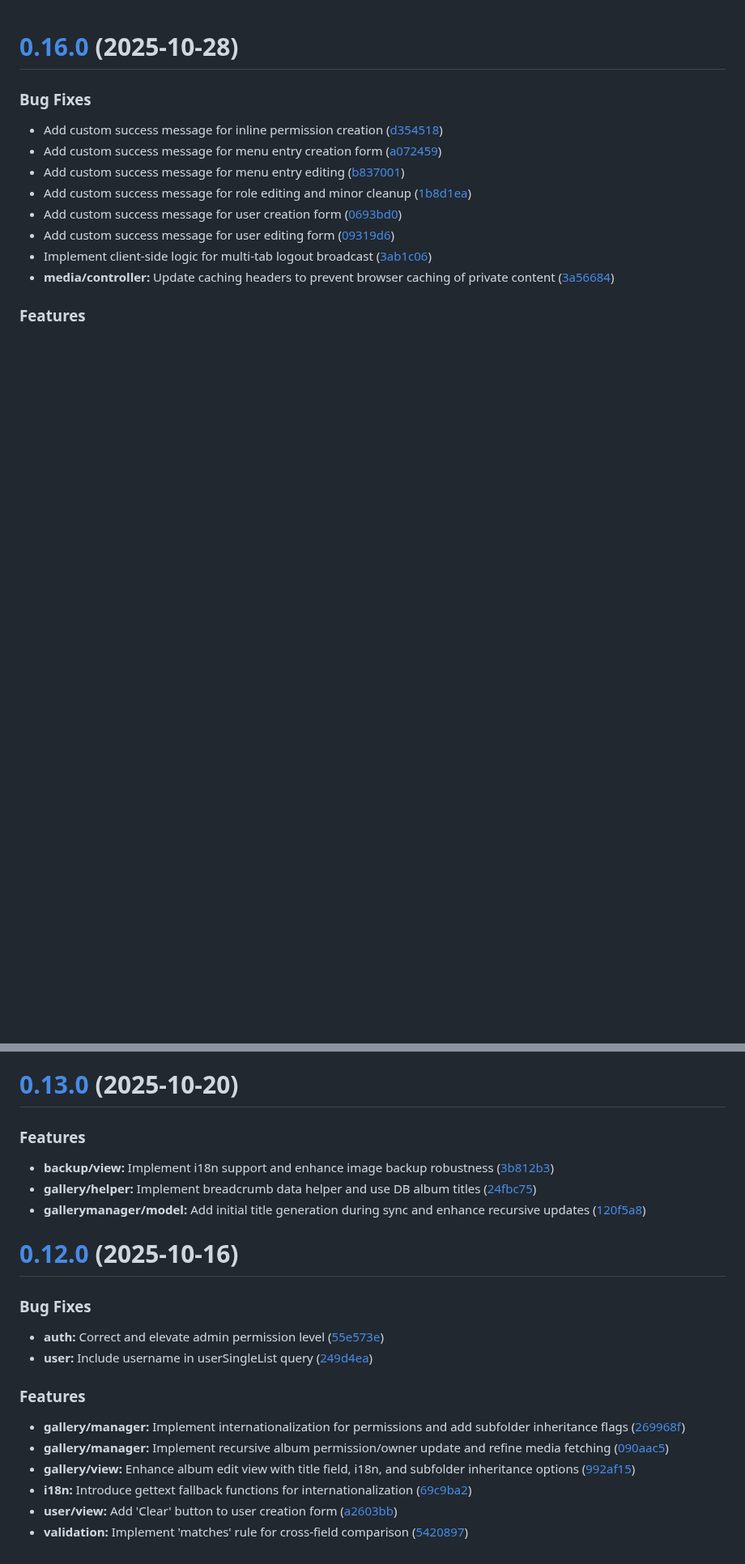
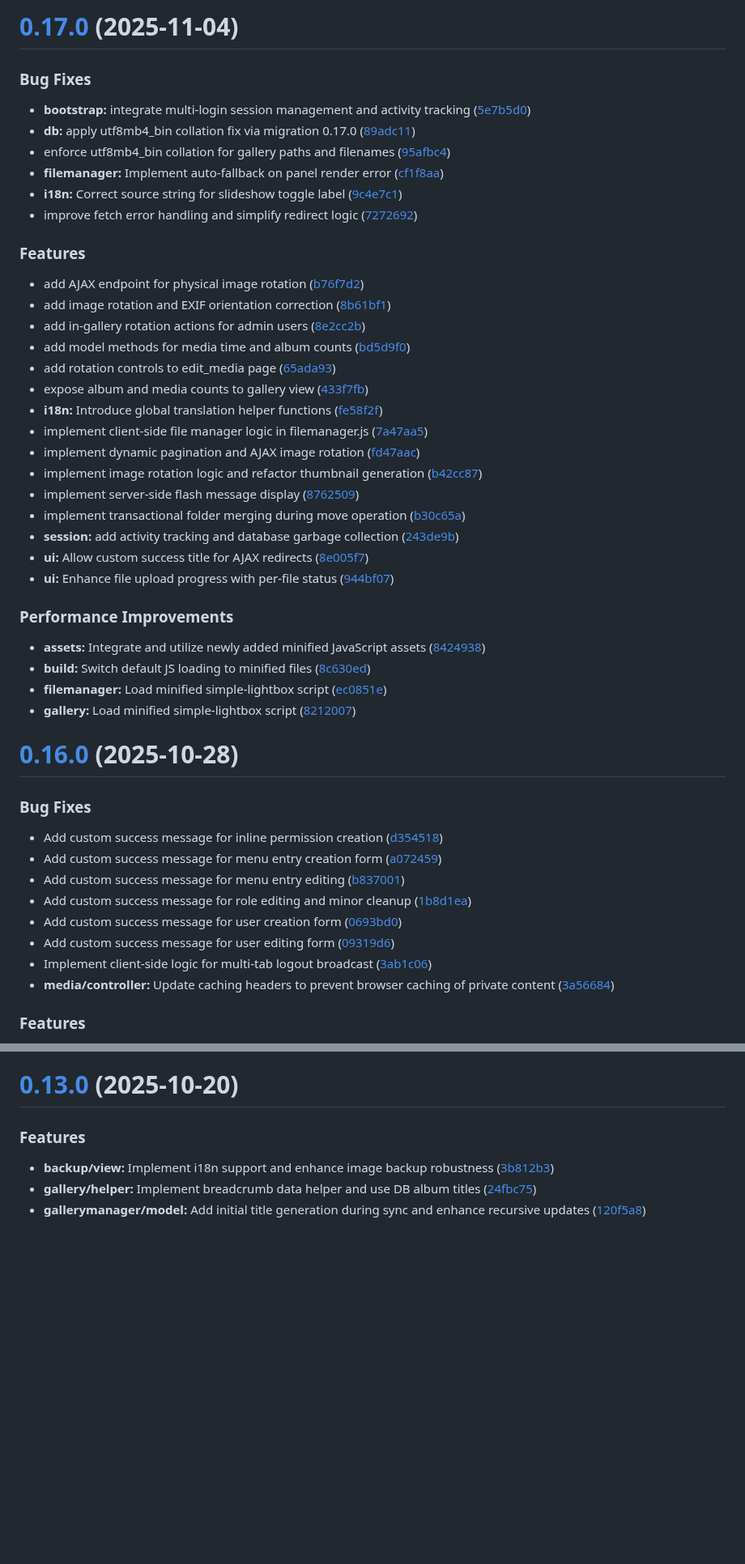
Before and after one commit to ckvsoft/cevian, a Markdown page: CHANGELOG.md, 2 parts joined by grey strips. Shown at 81% size. GitHub-like rendering; blank space fills up the shorter version.

Commit message:
chore(release): v0.17.0 [skip ci]

```diff
--- a/CHANGELOG.md
+++ b/CHANGELOG.md
@@ -1,3 +1,44 @@
+# [0.17.0](https://github.com/ckvsoft/cevian/compare/v0.16.0...v0.17.0) (2025-11-04)
+
+
+### Bug Fixes
+
+* **bootstrap:** integrate multi-login session management and activity tracking ([5e7b5d0](https://github.com/ckvsoft/cevian/commit/5e7b5d0b580d740067f0e5da06bd3287a19abd45))
+* **db:** apply utf8mb4_bin collation fix via migration 0.17.0 ([89adc11](https://github.com/ckvsoft/cevian/commit/89adc11461b693d82e87b2fe3537e48e6a6fb3fb))
+* enforce utf8mb4_bin collation for gallery paths and filenames ([95afbc4](https://github.com/ckvsoft/cevian/commit/95afbc4e151da1c3ae6504c5056245aeea7b4ab9))
+* **filemanager:** Implement auto-fallback on panel render error ([cf1f8aa](https://github.com/ckvsoft/cevian/commit/cf1f8aa0181d0292c848f8c3f087a61412adf810))
+* **i18n:** Correct source string for slideshow toggle label ([9c4e7c1](https://github.com/ckvsoft/cevian/commit/9c4e7c1cebfc75cf752118d815c101e727e2e1f4))
+* improve fetch error handling and simplify redirect logic ([7272692](https://github.com/ckvsoft/cevian/commit/72726925c2c2d86eaf25313907bd32703f8c4c07))
+
+
+### Features
+
+* add AJAX endpoint for physical image rotation ([b76f7d2](https://github.com/ckvsoft/cevian/commit/b76f7d262d44970fe9efb562fa9fbd9b559e2dd8))
+* add image rotation and EXIF orientation correction ([8b61bf1](https://github.com/ckvsoft/cevian/commit/8b61bf120c88b51593648ba9b0e1137bc4d12ba4))
+* add in-gallery rotation actions for admin users ([8e2cc2b](https://github.com/ckvsoft/cevian/commit/8e2cc2bcfee435dbf3675af5c009d15dfcc6df32))
+* add model methods for media time and album counts ([bd5d9f0](https://github.com/ckvsoft/cevian/commit/bd5d9f04154cb5a2a8c02f738736c05a6c0f27dc))
+* add rotation controls to edit_media page ([65ada93](https://github.com/ckvsoft/cevian/commit/65ada9355dfa65a7a6a6e16f5b07a0a3c4686bd7))
+* expose album and media counts to gallery view ([433f7fb](https://github.com/ckvsoft/cevian/commit/433f7fbb45fda3f6774faeab0839927f9e769a0b))
+* **i18n:** Introduce global translation helper functions ([fe58f2f](https://github.com/ckvsoft/cevian/commit/fe58f2f3dbefb149d8107bf048d5b1fe6e103ad7))
+* implement client-side file manager logic in filemanager.js ([7a47aa5](https://github.com/ckvsoft/cevian/commit/7a47aa59bb17baa1c255fcb6d85d41a884e57810))
+* implement dynamic pagination and AJAX image rotation ([fd47aac](https://github.com/ckvsoft/cevian/commit/fd47aac62d856c0fc28e12a62b868080f63fc0e6))
+* implement image rotation logic and refactor thumbnail generation ([b42cc87](https://github.com/ckvsoft/cevian/commit/b42cc87b2cba3e4ff62e053f3a4ca31a4ceb64d4))
+* implement server-side flash message display ([8762509](https://github.com/ckvsoft/cevian/commit/87625096657621ff6566d313c14fb32f853fa485))
+* implement transactional folder merging during move operation ([b30c65a](https://github.com/ckvsoft/cevian/commit/b30c65aa6a6e268914a532179045d7459761df27))
+* **session:** add activity tracking and database garbage collection ([243de9b](https://github.com/ckvsoft/cevian/commit/243de9b41a5cfad1d2f2c99962c62687c3afa38f))
+* **ui:** Allow custom success title for AJAX redirects ([8e005f7](https://github.com/ckvsoft/cevian/commit/8e005f7fe7a4c5dd6951f551599981e81061ff49))
+* **ui:** Enhance file upload progress with per-file status ([944bf07](https://github.com/ckvsoft/cevian/commit/944bf0735d967d1be43ea1d898c0e81ca3d1ed06))
+
+
+### Performance Improvements
+
+* **assets:** Integrate and utilize newly added minified JavaScript assets ([8424938](https://github.com/ckvsoft/cevian/commit/84249383bbd250cc90d24e879500f76c91065beb))
+* **build:** Switch default JS loading to minified files ([8c630ed](https://github.com/ckvsoft/cevian/commit/8c630ed1c403cd88b0ac5b8acbeb6148ceda2651))
+* **filemanager:** Load minified simple-lightbox script ([ec0851e](https://github.com/ckvsoft/cevian/commit/ec0851e7e24907f334544a6be26b7badec2b02c7))
+* **gallery:** Load minified simple-lightbox script ([8212007](https://github.com/ckvsoft/cevian/commit/82120070c4b18319a00af6948c15133b047014f0))
+
+
+
 # [0.16.0](https://github.com/ckvsoft/cevian/compare/v0.15.0...v0.16.0) (2025-10-28)
 
 
@@ -77,23 +118,3 @@
 * **backup/view:** Implement i18n support and enhance image backup robustness ([3b812b3](https://github.com/ckvsoft/cevian/commit/3b812b3d7f0d13306f5e25c14ebd860972e7d6ab))
 * **gallery/helper:** Implement breadcrumb data helper and use DB album titles ([24fbc75](https://github.com/ckvsoft/cevian/commit/24fbc759c69fdee23aafc14baac0f993308e46d5))
 * **gallerymanager/model:** Add initial title generation during sync and enhance recursive updates ([120f5a8](https://github.com/ckvsoft/cevian/commit/120f5a8717c3b54ece263e1ff4b5b862751aeab6))
-
-
-
-# [0.12.0](https://github.com/ckvsoft/cevian/compare/v0.11.0...v0.12.0) (2025-10-16)
-
-
-### Bug Fixes
-
-* **auth:** Correct and elevate admin permission level ([55e573e](https://github.com/ckvsoft/cevian/commit/55e573e6edd7b9958e8f8a6f68acee6dfa41a553))
-* **user:** Include username in userSingleList query ([249d4ea](https://github.com/ckvsoft/cevian/commit/249d4ea8d3350a8776f4c9d17c0e9be19835324c))
-
-
-### Features
-
-* **gallery/manager:** Implement internationalization for permissions and add subfolder inheritance flags ([269968f](https://github.com/ckvsoft/cevian/commit/269968ffcd4296c8c0213158582c076de46e4051))
-* **gallery/manager:** Implement recursive album permission/owner update and refine media fetching ([090aac5](https://github.com/ckvsoft/cevian/commit/090aac5374c61d830004ea66b0818629cfb8b454))
-* **gallery/view:** Enhance album edit view with title field, i18n, and subfolder inheritance options ([992af15](https://github.com/ckvsoft/cevian/commit/992af15722ebea37511bdae8cca39a8bd8456b29))
-* **i18n:** Introduce gettext fallback functions for internationalization ([69c9ba2](https://github.com/ckvsoft/cevian/commit/69c9ba22f757166a7fb1872d43a0f4ba63fb05c6))
-* **user/view:** Add 'Clear' button to user creation form ([a2603bb](https://github.com/ckvsoft/cevian/commit/a2603bb4019b525c7d1628efa8f53bfc18ce7c70))
-* **validation:** Implement 'matches' rule for cross-field comparison ([5420897](https://github.com/ckvsoft/cevian/commit/5420897365e43430bf5d414ed4d85c423dee8b8e))
```
